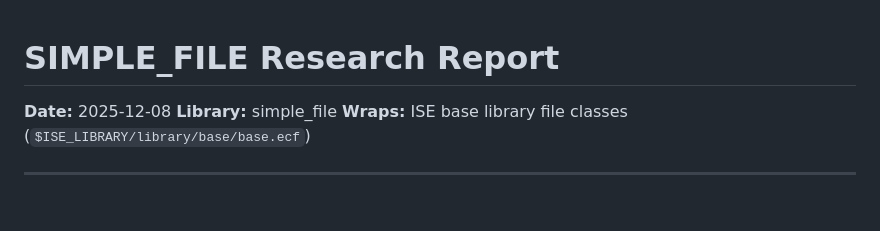
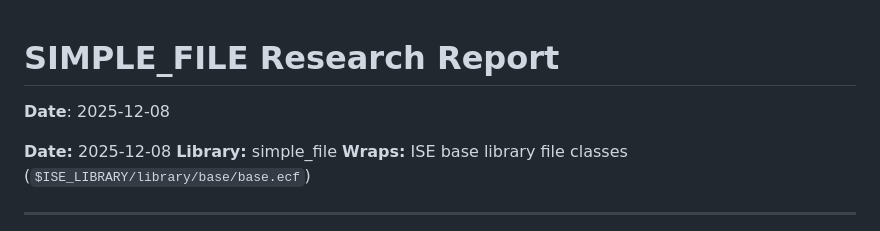
Before and after one commit to simple-eiffel/simple_file, a Markdown page: research/SIMPLE_FILE_RESEARCH.md, the part around the change. GitHub-like rendering; blank space fills up the shorter version.

Commit message:
docs: add Date field to research documents
Added **Date**: YYYY-MM-DD field to research markdown files
that were missing it, using filesystem creation date.

Co-Authored-By: Claude Opus 4.5 <noreply@anthropic.com>

```diff
--- a/research/SIMPLE_FILE_RESEARCH.md
+++ b/research/SIMPLE_FILE_RESEARCH.md
@@ -1,4 +1,7 @@
 # SIMPLE_FILE Research Report
+
+
+**Date**: 2025-12-08
 
 **Date:** 2025-12-08
 **Library:** simple_file
```
